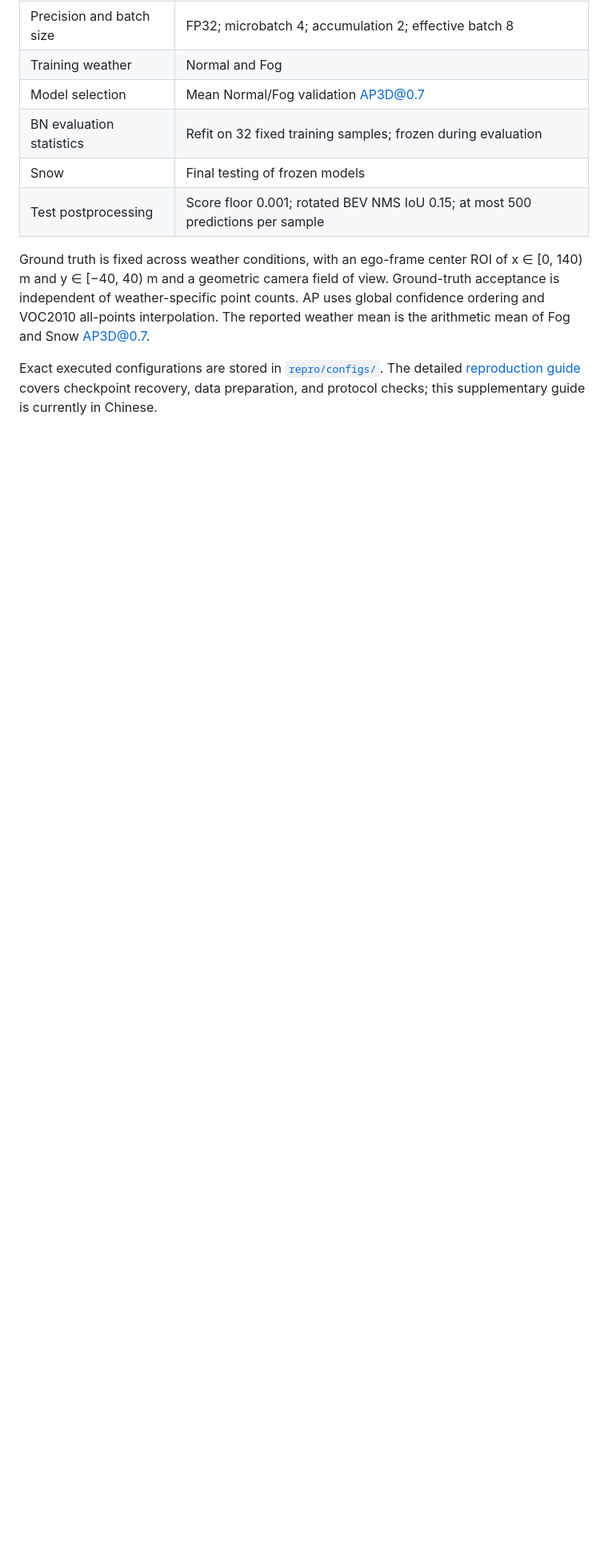
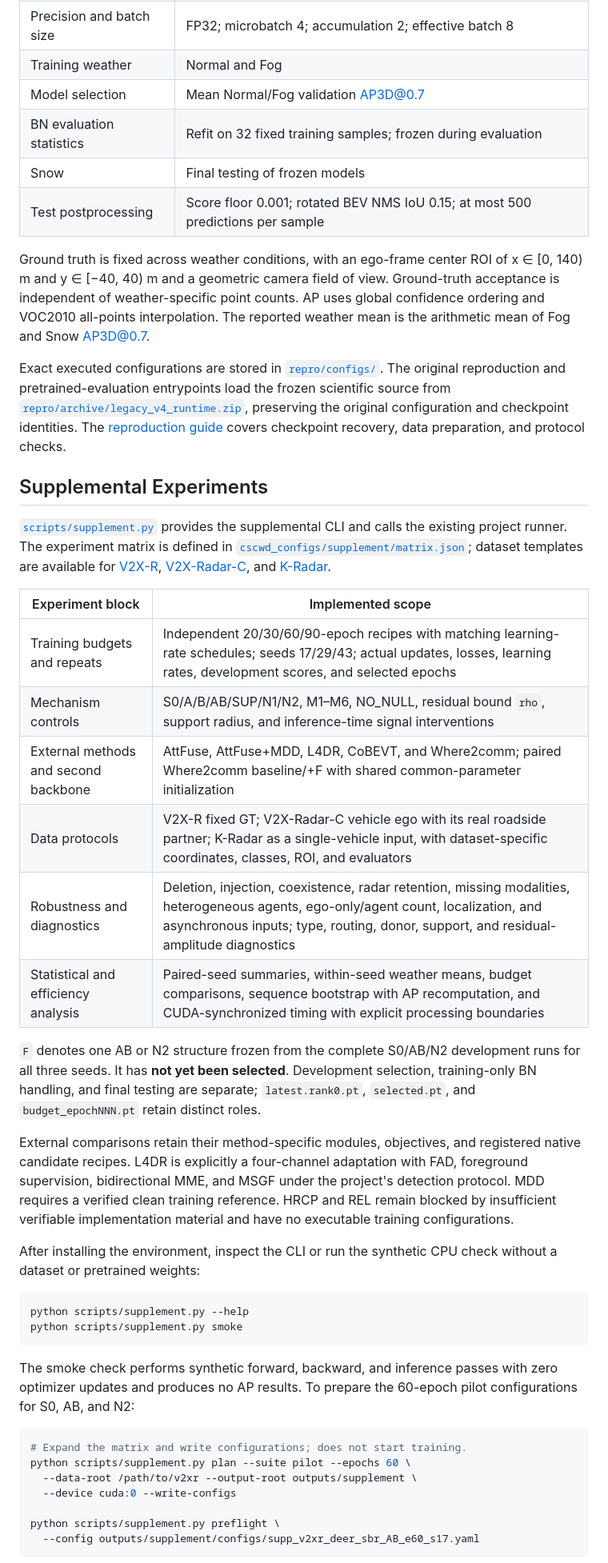
Before and after one commit to Hqa77880011/CSCWD-DEER-SBR, a Markdown page: README.md, the part around one of its changes. Shown at 80% size. Drawn GitHub-style; blank space fills up the shorter version.

Commit message:
Update README with supplemental experiments and validation status

````diff
--- a/README.md
+++ b/README.md
@@ -192,4 +194,41 @@ Use `--variant S0`, `A`, `B`, `AB`, `SUP`, `N1`, or `N2` to run an individual co
 
 Ground truth is fixed across weather conditions, with an ego-frame center ROI of x ∈ [0, 140) m and y ∈ [−40, 40) m and a geometric camera field of view. Ground-truth acceptance is independent of weather-specific point counts. AP uses global confidence ordering and VOC2010 all-points interpolation. The reported weather mean is the arithmetic mean of Fog and Snow AP3D@0.7.
 
-Exact executed configurations are stored in [`repro/configs/`](repro/configs/). The detailed [reproduction guide](docs/REPRODUCING.md) covers checkpoint recovery, data preparation, and protocol checks; this supplementary guide is currently in Chinese.
+Exact executed configurations are stored in [`repro/configs/`](repro/configs/). The original reproduction and pretrained-evaluation entrypoints load the frozen scientific source from [`repro/archive/legacy_v4_runtime.zip`](repro/archive/legacy_v4_runtime.zip), preserving the original configuration and checkpoint identities. The [reproduction guide](docs/REPRODUCING.md) covers checkpoint recovery, data preparation, and protocol checks.
+
+## Supplemental Experiments
+
+[`scripts/supplement.py`](scripts/supplement.py) provides the supplemental CLI and calls the existing project runner. The experiment matrix is defined in [`cscwd_configs/supplement/matrix.json`](cscwd_configs/supplement/matrix.json); dataset templates are available for [V2X-R](cscwd_configs/supplement/v2xr.yaml), [V2X-Radar-C](cscwd_configs/supplement/v2xradar.yaml), and [K-Radar](cscwd_configs/supplement/kradar.yaml).
+
+| Experiment block | Implemented scope |
+|---|---|
+| Training budgets and repeats | Independent 20/30/60/90-epoch recipes with matching learning-rate schedules; seeds 17/29/43; actual updates, losses, learning rates, development scores, and selected epochs |
+| Mechanism controls | S0/A/B/AB/SUP/N1/N2, M1–M6, NO_NULL, residual bound `rho`, support radius, and inference-time signal interventions |
+| External methods and second backbone | AttFuse, AttFuse+MDD, L4DR, CoBEVT, and Where2comm; paired Where2comm baseline/+F with shared common-parameter initialization |
+| Data protocols | V2X-R fixed GT; V2X-Radar-C vehicle ego with its real roadside partner; K-Radar as a single-vehicle input, with dataset-specific coordinates, classes, ROI, and evaluators |
+| Robustness and diagnostics | Deletion, injection, coexistence, radar retention, missing modalities, heterogeneous agents, ego-only/agent count, localization, and asynchronous inputs; type, routing, donor, support, and residual-amplitude diagnostics |
+| Statistical and efficiency analysis | Paired-seed summaries, within-seed weather means, budget comparisons, sequence bootstrap with AP recomputation, and CUDA-synchronized timing with explicit processing boundaries |
+
+`F` denotes one AB or N2 structure frozen from the complete S0/AB/N2 development runs for all three seeds. It has **not yet been selected**. Development selection, training-only BN handling, and final testing are separate; `latest.rank0.pt`, `selected.pt`, and `budget_epochNNN.pt` retain distinct roles.
+
+External comparisons retain their method-specific modules, objectives, and registered native candidate recipes. L4DR is explicitly a four-channel adaptation with FAD, foreground supervision, bidirectional MME, and MSGF under the project's detection protocol. MDD requires a verified clean training reference. HRCP and REL remain blocked by insufficient verifiable implementation material and have no executable training configurations.
+
+After installing the environment, inspect the CLI or run the synthetic CPU check without a dataset or pretrained weights:
+
+```bash
+python scripts/supplement.py --help
+python scripts/supplement.py smoke
+```
+
+The smoke check performs synthetic forward, backward, and inference passes with zero optimizer updates and produces no AP results. To prepare the 60-epoch pilot configurations for S0, AB, and N2:
+
+```bash
+# Expand the matrix and write configurations; does not start training.
+python scripts/supplement.py plan --suite pilot --epochs 60 \
+  --data-root /path/to/v2xr --output-root outputs/supplement \
+  --device cuda:0 --write-configs
+
+python scripts/supplement.py preflight \
+  --config outputs/supplement/configs/supp_v2xr_deer_sbr_AB_e60_s17.yaml
+```
+
````
Also changed, not shown: other parts of README.md (+24 -9 lines).
